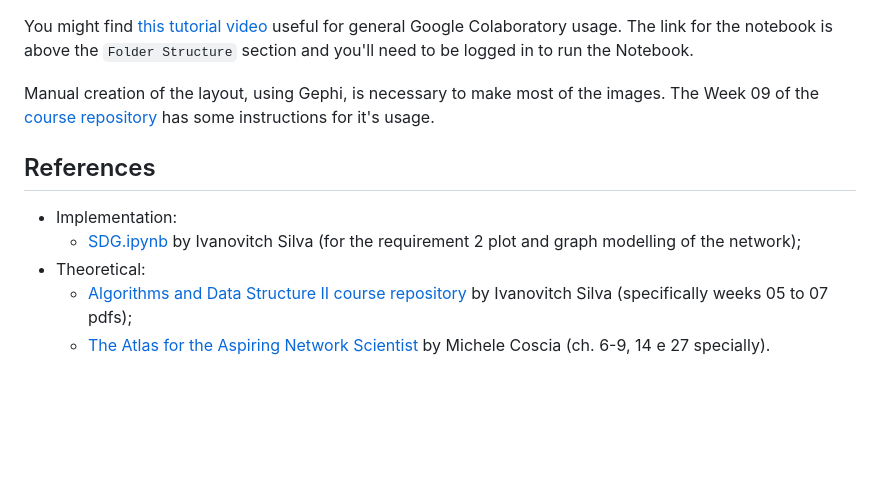
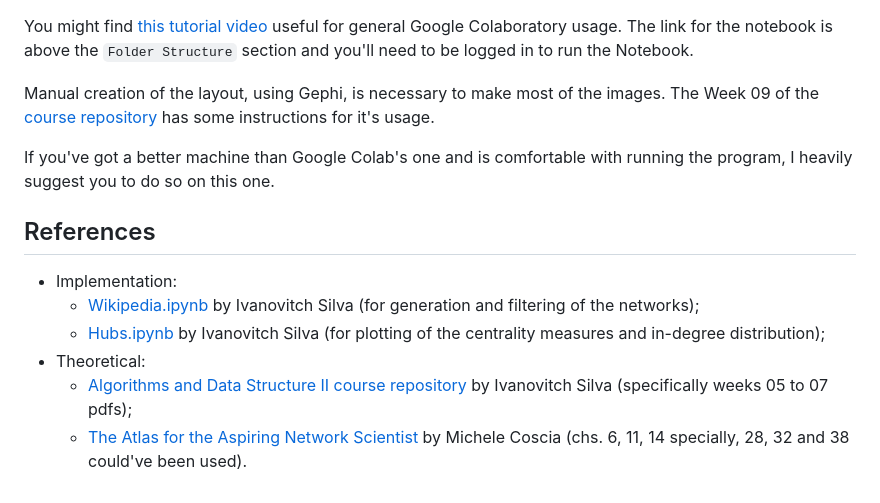
Before and after one commit to Marcos7765/AEDII, a Markdown page: Tarefa5/readme.md, the part around one of its changes. Rendered like a GitHub page; blank space fills up the shorter version.

```diff
--- a/Tarefa5/readme.md
+++ b/Tarefa5/readme.md
@@ -40,9 +40,12 @@ You might find [this tutorial video](https://youtu.be/RLYoEyIHL6A) useful for ge
 
 Manual creation of the layout, using Gephi, is necessary to make most of the images. The Week 09 of the [course repository](https://github.com/ivanovitchm/datastructure/tree/main) has some instructions for it's usage.
 
+If you've got a better machine than Google Colab's one and is comfortable with running the program, I heavily suggest you to do so on this one.
+
 ## References
 - Implementation:
-    - [SDG.ipynb](https://github.com/ivanovitchm/datastructure/blob/main/lessons/week_06/SDG.ipynb) by Ivanovitch Silva (for the requirement 2 plot and graph modelling of the network);
+    - [Wikipedia.ipynb](https://github.com/ivanovitchm/datastructure/blob/main/lessons/week_09/Wikipedia.ipynb) by Ivanovitch Silva (for generation and filtering of the networks);
+    - [Hubs.ipynb](https://github.com/ivanovitchm/datastructure/blob/main/lessons/week_08/Hubs.ipynb) by Ivanovitch Silva (for plotting of the centrality measures and in-degree distribution);
 - Theoretical:
     - [Algorithms and Data Structure II course repository](https://github.com/ivanovitchm/datastructure/tree/main) by Ivanovitch Silva (specifically weeks 05 to 07 pdfs);
-    - [The Atlas for the Aspiring Network Scientist](https://www.networkatlas.eu/) by Michele Coscia (ch. 6-9, 14 e 27 specially).
+    - [The Atlas for the Aspiring Network Scientist](https://www.networkatlas.eu/) by Michele Coscia (chs. 6, 11, 14 specially, 28, 32 and 38 could've been used).
```
Also changed, not shown: other parts of Tarefa5/readme.md (+1 -1 lines).
